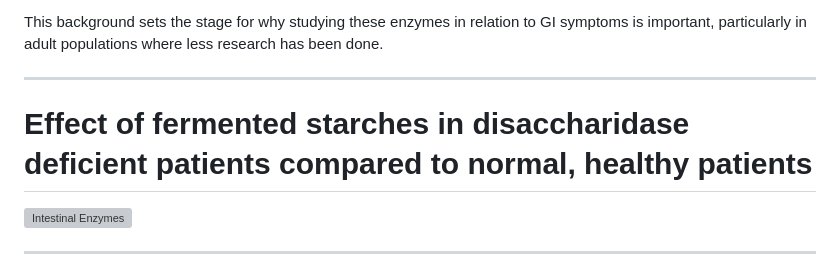
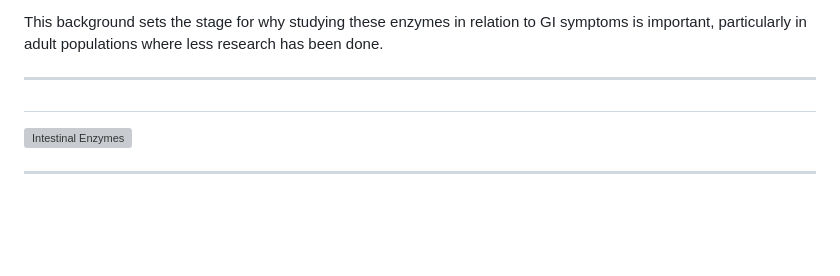
Before and after one commit to furling-com-au/presentations, a Markdown page: DisacchararidaseDeficiencies.md, the part around one of its changes. GitHub-like rendering; blank space fills up the shorter version; grey boxes are pictures that could not be loaded.

```diff
--- a/DisacchararidaseDeficiencies.md
+++ b/DisacchararidaseDeficiencies.md
@@ -45,7 +44,7 @@ This background sets the stage for why studying these enzymes in relation to GI
 
 ---
 
-# Effect of fermented starches in disaccharidase deficient patients compared to normal, healthy patients
+#
 
 ![Intestinal Enzymes](./images/physiology.webp)
 
```
Also changed, not shown: other parts of DisacchararidaseDeficiencies.md (+0 -1 lines).
